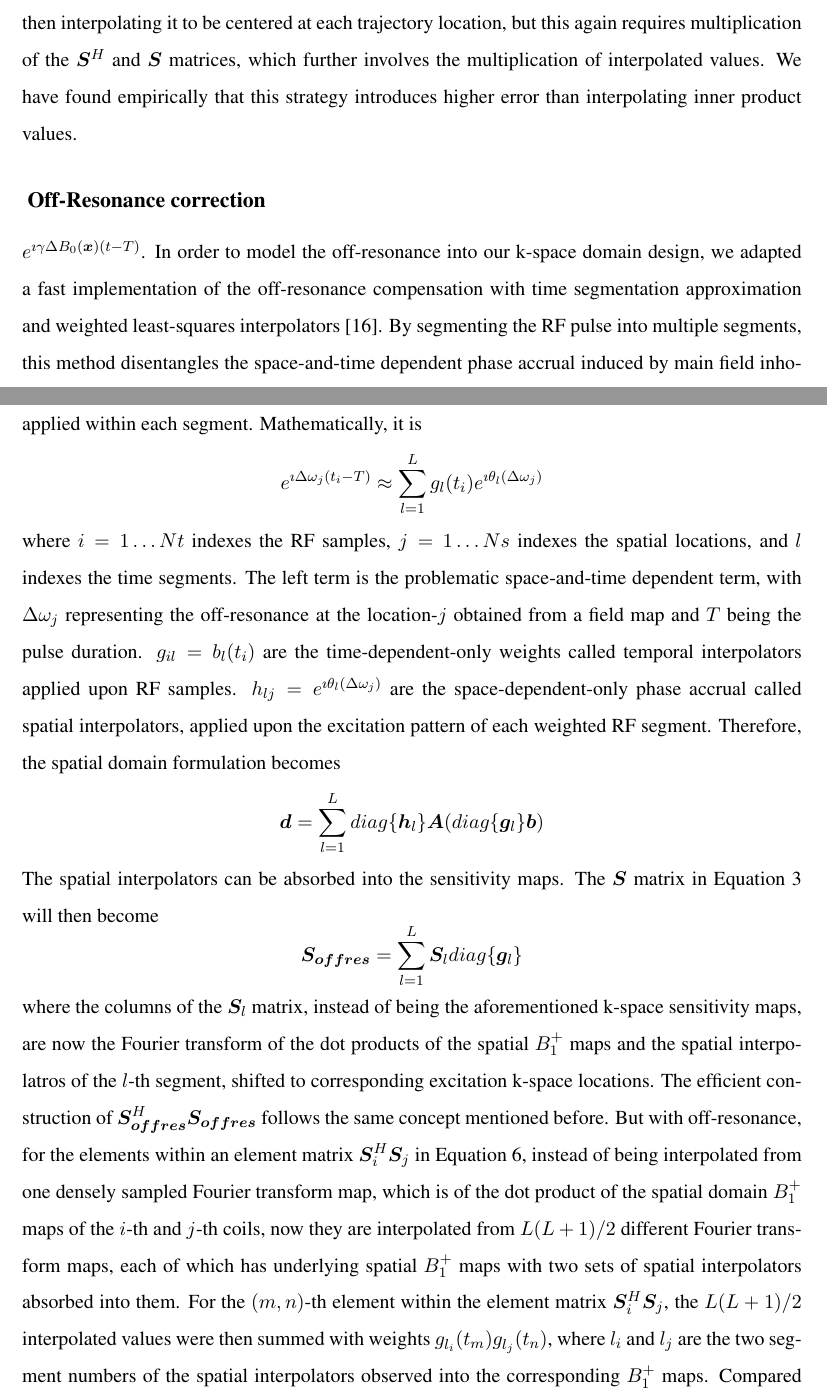
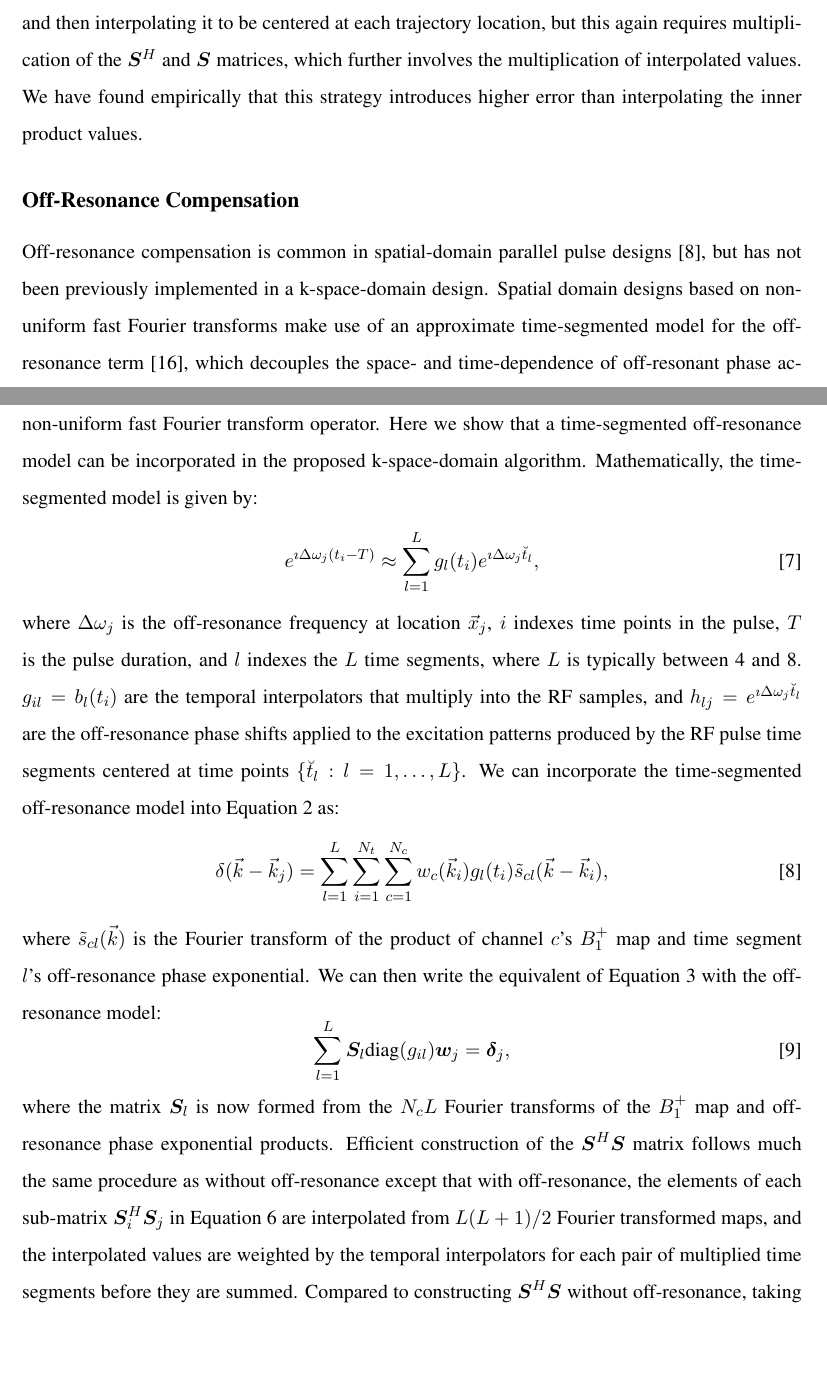
Before and after one commit to wgrissom/kpTx, a LaTeX document (Manuscript/kPtx_paper.tex, which reads Manuscript/Theory.tex): two parts of pages 10 and 11 of 24, joined at a grey line, cut so that both start at the same text, the shorter picture padded with empty space. Compiled offline with pdfLaTeX.

Commit message:
wag edited through off-resonace

```diff
--- a/Manuscript/Theory.tex
+++ b/Manuscript/Theory.tex
@@ -167,26 +167,46 @@ and then interpolating it to be centered at each trajectory location,
 but this again requires multiplication of the $\bm{S}^{H}$ and $\bm{S}$ matrices,
 which further involves the multiplication of interpolated values.
 We have found empirically that this strategy introduces higher error
-than interpolating inner product values.
+than interpolating the inner product values.
 %Furthermore, to calculate each element of $\bm{S}^{H}\bm{S}$, there are $2N_s$ number of interpolations involved with this sub-optimal strategy. While with the efficient algorithm there is only one interpolation from the densely sampled Fourier Transform of the dot product of two spatial domain $B_1^+$ maps needed. The extra interpolations involved in the sub-optimal strategy would introduce a larger error to $\bm{S}^{H}\bm{S}$.
 
-\subsection*{ Off-Resonance correction}
-%\par As shown in Equation \ref{eq:SpatialDomainEquation} when we introduced spatial domain design in Chapter \ref{chap:SpatialDesign}, the equation connecting a pTx pulse to its excitation pattern has an off-resonance dependent term
-$e^{\imath \gamma \Delta B_0(\bm{x})(t-T)}$.
-In order to model the off-resonance into our k-space domain design, we adapted a fast implementation of the off-resonance compensation with time segmentation approximation and weighted least-squares interpolators \cite{fessler2005toeplitz}.
-By segmenting the RF pulse into multiple segments, this method disentangles the space-and-time dependent phase accrual induced by main field inhomogeneity into either space- or time- dependent terms, and therefore a same system matrix can be applied within each segment. Mathematically, it is
-\begin{equation*}
-e^{\imath \Delta\omega_j (t_i-T) }\approx\sum_{l=1}^{L} g_{l}(t_i) e^{\imath \theta_{l}(\Delta\omega_j)}
-\end{equation*}
-where $i=1\dots Nt$ indexes the RF samples, $j=1\dots Ns$ indexes the spatial locations, and $l$ indexes the time segments. The left term is the problematic space-and-time dependent term, with $\Delta\omega_j$ representing the off-resonance at the location-$j$ obtained from a field map and $T$ being the pulse duration. $g_{il}=b_{l}(t_i)$ are the time-dependent-only weights called temporal interpolators applied upon RF samples. $h_{lj}=e^{\imath \theta_{l}(\Delta\omega_j)}$ are the space-dependent-only phase accrual called spatial interpolators, applied upon the excitation pattern of each weighted RF segment. Therefore, the spatial domain formulation becomes
-\begin{equation*}
-\bm{d}=\sum_{l=1}^{L}diag\{\bm{h}_l\}\bm{A}(diag\{\bm{g}_l\}\bm{b})
-\end{equation*}
-The spatial interpolators can be absorbed into the sensitivity maps. The $\bm{S}$ matrix in Equation \ref{eq:MatrixForm} will then become
-\begin{equation*}
-\bm{S_{offres}}=\sum_{l=1}^{L}\bm{S}_l diag\{\bm{g}_l\}
-\end{equation*}
-where the columns of the $\bm{S}_l$ matrix, instead of being the aforementioned k-space sensitivity maps, are now the Fourier transform of the dot products of the spatial $B_1^+$ maps and the spatial interpolatros of the $l$-th segment, shifted to corresponding excitation k-space locations.
-The efficient construction of $\bm{S_{offres}}^{H}\bm{S_{offres}}$ follows the same concept mentioned before.
-But with off-resonance, for the elements within an element matrix $\bm{S}_i^{H}\bm{S}_j$ in Equation \ref{eq:SHS_blocks}, instead of being interpolated from one densely sampled Fourier transform map, which is of the dot product of the spatial domain $B_1^+$ maps of the $i$-th and $j$-th coils, now they are interpolated from $L(L+1)/2$ different Fourier transform maps, each of which has underlying spatial $B_1^+$ maps with two sets of spatial interpolators absorbed into them. For the $(m,n)$-th element within the element matrix $\bm{S}_i^{H}\bm{S}_j$, the $L(L+1)/2$ interpolated values were then summed with weights $g_{l_i}(t_m)g_{l_j}(t_n)$, where $l_i$ and $l_j$ are the two segment numbers of the spatial interpolators observed into the corresponding $B_1^+$ maps.
-Compared to the efficient construction method without off-resonance, taking off-resonance into account increases the total number of FFT operations form $N_c(N_c+1)/2$ to $N_cL(N_cL+1)/2$, and increased the number of interpolations needed for each element from 1 to $L(L+1)/2$.
+\subsection*{Off-Resonance Compensation}
+% In order to model the off-resonance into our k-space domain design, we adapted a fast implementation of the off-resonance compensation with time segmentation approximation and weighted least-squares interpolators \cite{fessler2005toeplitz}.
+Off-resonance compensation is common in spatial-domain parallel pulse designs \cite{Grissom:2006:MRM},
+but has not been previously implemented in a k-space-domain design.
+Spatial domain designs based on non-uniform fast Fourier transforms make use of an approximate time-segmented
+model for the off-resonance term \cite{fessler2005toeplitz},
+which decouples the space- and time-dependence of off-resonant phase accrual into the product of
+space- and time-dependent terms, which are applied on either side of the non-uniform fast Fourier transform operator.
+Here we show that a time-segmented off-resonance model can be incorporated in the proposed k-space-domain algorithm.
+Mathematically, the time-segmented model is given by:
+\begin{equation}
+e^{\imath \Delta\omega_j (t_i-T) }\approx\sum_{l=1}^{L} g_l(t_i) e^{\imath \Delta\omega_j \breve{t}_l},
+\end{equation}
+where $\Delta\omega_j$ is the off-resonance frequency at location $\vec{x}_j$,
+$i$ indexes time points in the pulse,
+$T$ is the pulse duration,
+and $l$ indexes the $L$ time segments, where $L$ is typically between 4 and 8.
+$g_{il}=b_{l}(t_i)$ are the temporal interpolators that multiply into the RF samples,
+and $h_{lj}=e^{\imath \Delta\omega_j\breve{t}_l}$ are the off-resonance phase shifts
+applied to the excitation patterns produced by the RF pulse time segments centered at time points $\{\breve{t}_l: l = 1, \dots, L\}$.
+We can incorporate the time-segmented off-resonance model into Equation \ref{eq:ScalerForm} as:
+\begin{equation}
+	\delta(\vec{k}-\vec{k}_j)=\sum_{l = 1}^L \sum_{i=1}^{N_t}\sum_{c=1}^{N_c} w_c(\vec{k}_i) g_l(t_i) \tilde{s}_{cl} (\vec{k}-\vec{k}_i),
+\end{equation}
+where $\tilde{s}_{cl}(\vec{k})$ is the Fourier transform of the product of channel $c$'s $B_1^+$ map and time segment $l$'s
+off-resonance phase exponential.
+We can then write the equivalent of Equation \ref{eq:MatrixForm} with the off-resonance model:
+\begin{equation}
+	\sum_{l=1}^L \bm{S}_l \textrm{diag}(g_{il}) \bm{w}_j = \bm{\delta}_j,
+\end{equation}
+where the matrix $\bm{S}_l$ is now formed from the $N_c  L$ Fourier transforms of the $B_1^+$ map and off-resonance
+phase exponential products.
+Efficient construction of the $\bm{S}^{H}\bm{S}$ matrix follows much the same procedure as without
+off-resonance except that with off-resonance,
+the elements of each sub-matrix $\bm{S}_i^{H}\bm{S}_j$ in Equation \ref{eq:SHS_blocks}
+are interpolated from $L(L+1)/2$ Fourier transformed maps,
+and the interpolated values are weighted by the temporal interpolators for each pair of multiplied time segments before they
+are summed.
+Compared to constructing $\bm{S}^H\bm{S}$ without off-resonance,
+taking off-resonance into account increases the total number of FFT operations form $N_c(N_c+1)/2$ to $N_cL(N_cL+1)/2$,
```
Also changed, not shown: Manuscript/Theory.tex (11 more changed lines).
